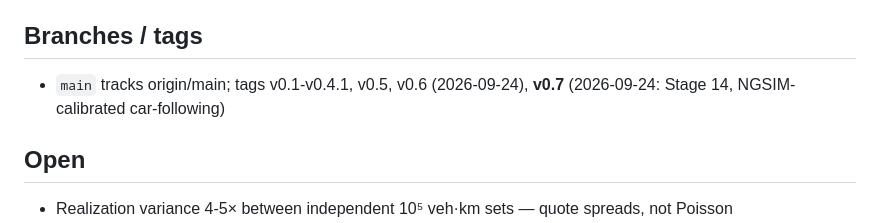
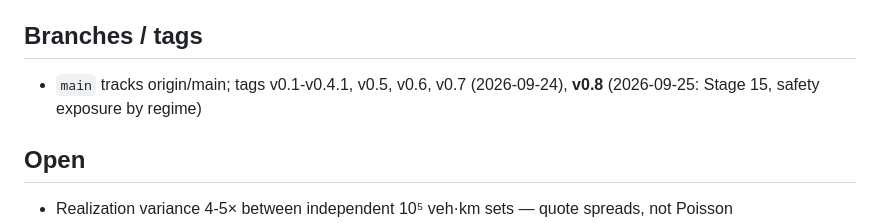
Before and after one commit to algorithm0r/Traffic-Sim, a Markdown page: STATUS.md, the part around the change. GitHub-like rendering.

Commit message:
docs: v0.8 tagged
Co-Authored-By: Claude Opus 5.5 (1M context) <noreply@anthropic.com>

```diff
--- a/STATUS.md
+++ b/STATUS.md
@@ -42,8 +42,8 @@ Stage 15 `[ DONE ]` (safety exposure by traffic regime; signal-aware glances) /
 - Capacity drop (results/capdrop-note.md): 10.9-13.9% in all five cases (vs 5-min pre-max)
 
 ## Branches / tags
-- `main` tracks origin/main; tags v0.1-v0.4.1, v0.5, v0.6 (2026-09-24), **v0.7** (2026-09-24:
-  Stage 14, NGSIM-calibrated car-following)
+- `main` tracks origin/main; tags v0.1-v0.4.1, v0.5, v0.6, v0.7 (2026-09-24), **v0.8** (2026-09-25:
+  Stage 15, safety exposure by regime)
 
 ## Open
 - Realization variance 4-5× between independent 10⁵ veh·km sets — quote spreads, not Poisson
```
